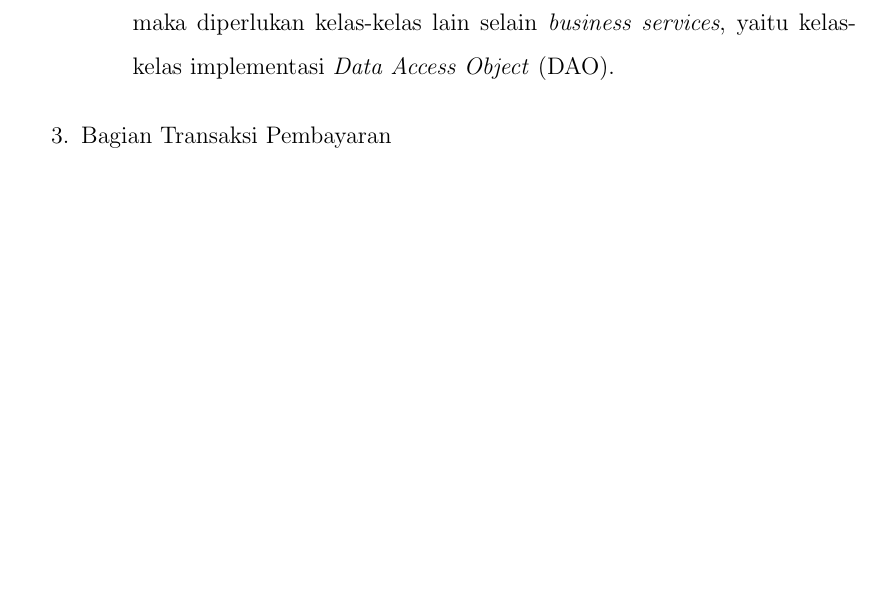
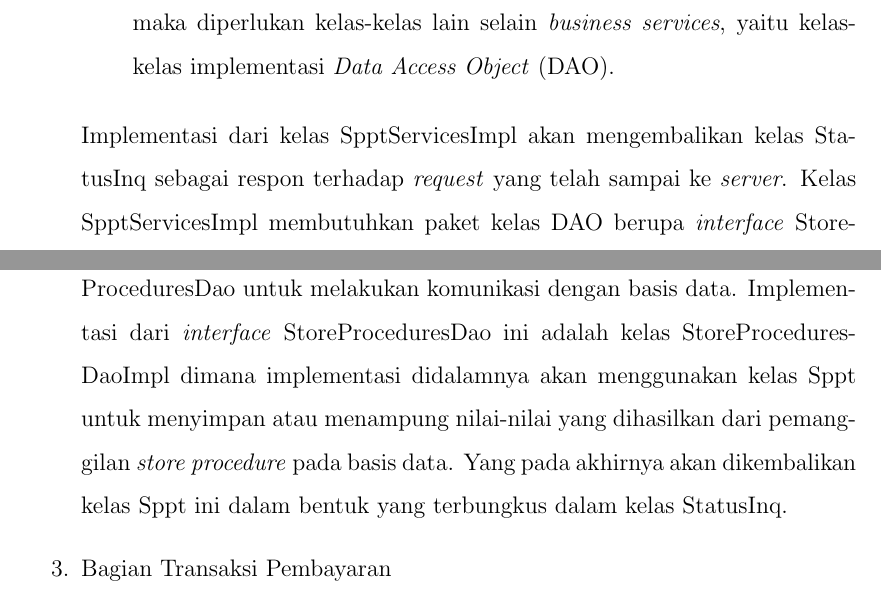
Before and after one commit to tamami-bf/dokumentasi-analisis-si-ws-pbb, a LaTeX thesis (00.book.tex, which reads 04.arsitektur-sistem.tex): part of page 17 of 19 before the commit and two parts of pages 17 and 18 of 19 after it, the two joined at a grey line, cut so that both start at the same text, the shorter picture padded with empty space. Compiled offline with pdfLaTeX.

Commit message:
update content

```diff
--- a/04.arsitektur-sistem.tex
+++ b/04.arsitektur-sistem.tex
@@ -168,7 +168,12 @@ Pada diagram \textit{class} ini, akan membahas detail dari tiap kelas pembentuk
     Ini adalah bagian dari implementasi \textit{interface business services}. Jika pada \textit{interface} berisi fitur abstrak, pada bagian ini sudah ada implementasi konkrit untuk masing-masing fitur yang telah didefinisikan pada \textit{interface}. Karena sistem aplikasi akan menggunakan Spring Data JPA, maka diperlukan kelas-kelas lain selain \textit{business services}, yaitu kelas-kelas implementasi \textit{Data Access Object} (DAO).
   \end{itemize}
 
+  Implementasi dari kelas SpptServicesImpl akan mengembalikan kelas StatusInq sebagai respon terhadap \textit{request} yang telah sampai ke \textit{server}. Kelas SpptServicesImpl membutuhkan paket kelas DAO berupa \textit{interface} StoreProceduresDao untuk melakukan komunikasi dengan basis data. Implementasi dari \textit{interface} StoreProceduresDao ini adalah kelas StoreProceduresDaoImpl dimana implementasi didalamnya akan menggunakan kelas Sppt untuk menyimpan atau menampung nilai-nilai yang dihasilkan dari pemanggilan \textit{store procedure} pada basis data. Yang pada akhirnya akan dikembalikan kelas Sppt ini dalam bentuk yang terbungkus dalam kelas StatusInq.
+
   \item Bagian Transaksi Pembayaran
+
+
+
   \item Bagian \textit{Reversal}
 \end{enumerate}
 
```
Also changed, not shown: 1 other file.
